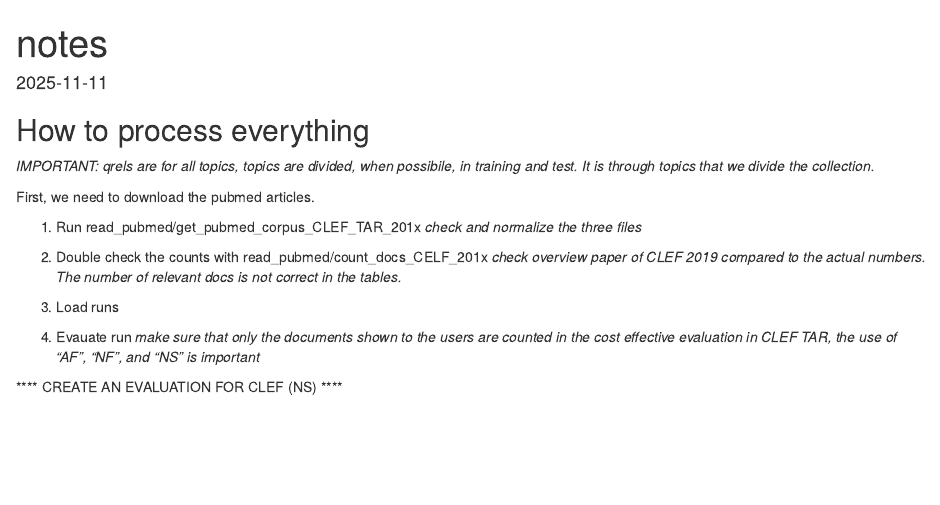
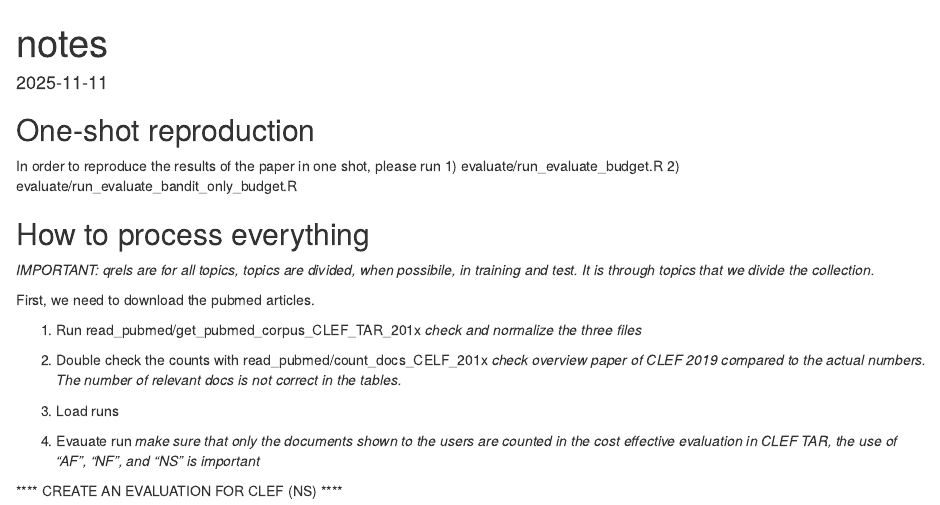
Before and after one commit to gmdn/CIKM2025, an R Markdown document (POLAR/notes.Rmd): the page in a window 1100 px wide, from its top. Rendered offline with R 4.5, knitr and Pandoc, with nearby package versions.

Commit message:
Corrections

````diff
--- a/POLAR/notes.Rmd
+++ b/POLAR/notes.Rmd
@@ -7,6 +7,12 @@
 ```{r setup, include=FALSE}
 knitr::opts_chunk$set(echo = TRUE)
 ```
+
+## One-shot reproduction
+
+In order to reproduce the results of the paper in one shot, please run
+1) evaluate/run_evaluate_budget.R
+2) evaluate/run_evaluate_bandit_only_budget.R
 
 ## How to process everything
 
````
Also changed, not shown: POLAR/evaluate/run_evaluate_bandit_only_budget.R (+2 -2 lines), POLAR/evaluate/run_evaluate_budget.R (renamed from POLAR/evaluate/run_evaluat_budget.R), POLAR/years_summary.rds (added), 1 other file.
